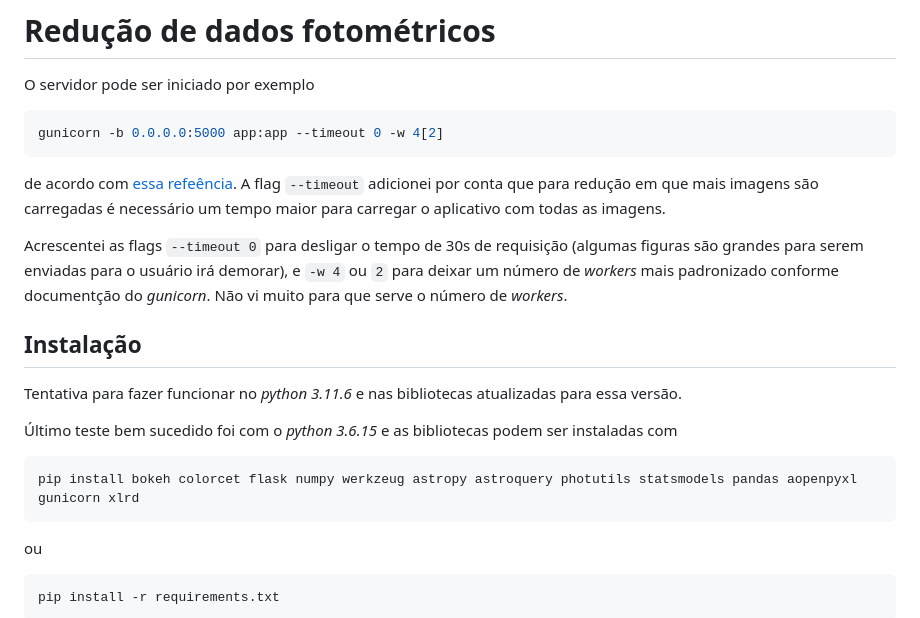
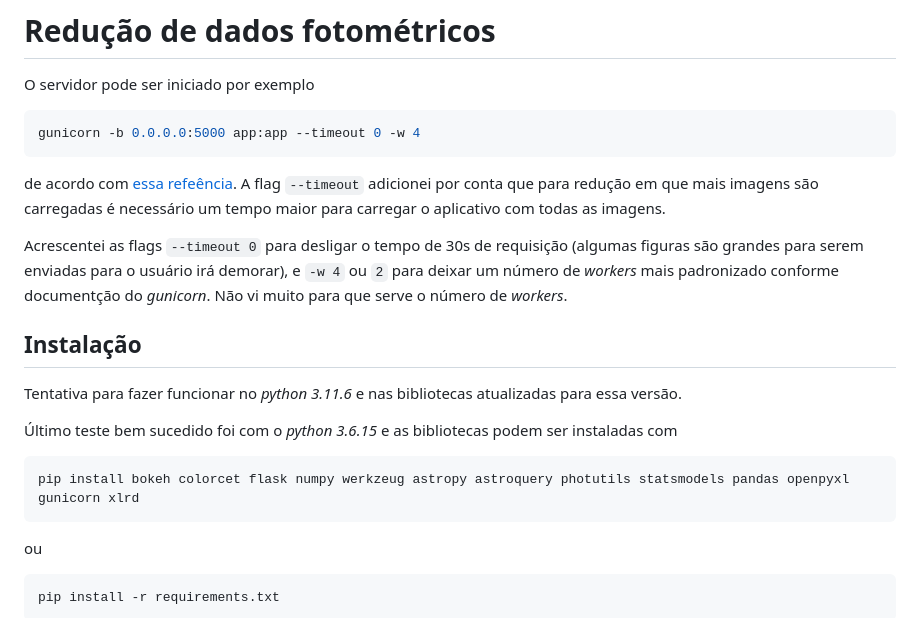
Before and after one commit to orahcio/reducao, a Markdown page: README.md, the part around the change. GitHub-like rendering.

Commit message:
Algumas correções ortográficas

````diff
--- a/README.md
+++ b/README.md
@@ -3,7 +3,7 @@
 O servidor pode ser iniciado por exemplo
 
 ```shell
-gunicorn -b 0.0.0.0:5000 app:app --timeout 0 -w 4[2]
+gunicorn -b 0.0.0.0:5000 app:app --timeout 0 -w 4
 ```
 
 de acordo com [essa refeência](https://dev.to/chand1012/how-to-host-a-flask-server-with-gunicorn-and-https-942). A flag `--timeout` adicionei por conta que para redução em que mais imagens são carregadas é necessário um tempo maior para carregar o aplicativo com todas as imagens.
@@ -16,7 +16,7 @@ Tentativa para fazer funcionar no _python 3.11.6_ e nas bibliotecas atualizadas
 
 Último teste bem sucedido foi com o _python 3.6.15_ e as bibliotecas podem ser instaladas com
 ```bash
-pip install bokeh colorcet flask numpy werkzeug astropy astroquery photutils statsmodels pandas aopenpyxl gunicorn xlrd
+pip install bokeh colorcet flask numpy werkzeug astropy astroquery photutils statsmodels pandas openpyxl gunicorn xlrd
 ```
 ou
 ```bash
````
